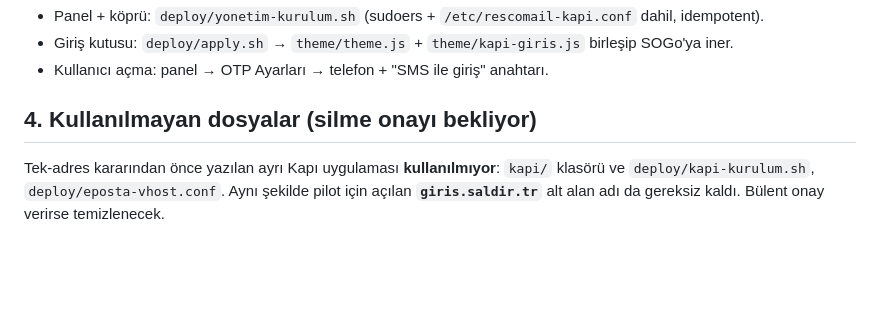
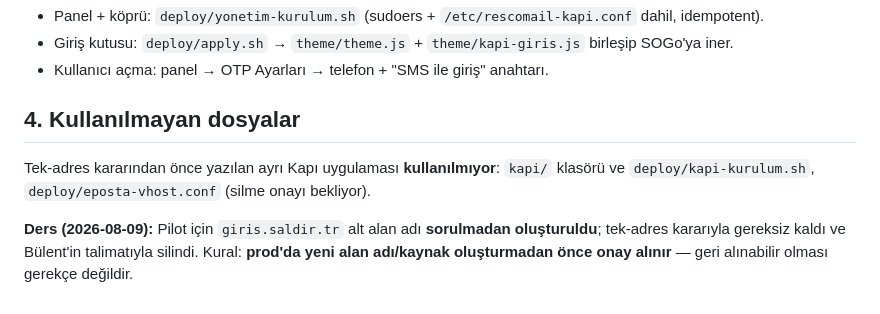
Before and after one commit to bsaldir77-glitch/rescomail, a Markdown page: docs/KAPI_TASARIM.md, the part around the change. GitHub-like rendering; blank space fills up the shorter version.

Commit message:
docs(kapi): giris.saldir.tr silindi - prod'da izinsiz kaynak olusturma dersi kayda gecti

```diff
--- a/docs/KAPI_TASARIM.md
+++ b/docs/KAPI_TASARIM.md
@@ -43,8 +43,11 @@ deploy/parola-koprusu.sh (root)                              ← parola panele H
 - Giriş kutusu: `deploy/apply.sh` → `theme/theme.js` + `theme/kapi-giris.js` birleşip SOGo'ya iner.
 - Kullanıcı açma: panel → OTP Ayarları → telefon + "SMS ile giriş" anahtarı.
 
-## 4. Kullanılmayan dosyalar (silme onayı bekliyor)
+## 4. Kullanılmayan dosyalar
 
 Tek-adres kararından önce yazılan ayrı Kapı uygulaması **kullanılmıyor**: `kapi/` klasörü ve
-`deploy/kapi-kurulum.sh`, `deploy/eposta-vhost.conf`. Aynı şekilde pilot için açılan **`giris.saldir.tr`**
-alt alan adı da gereksiz kaldı. Bülent onay verirse temizlenecek.
+`deploy/kapi-kurulum.sh`, `deploy/eposta-vhost.conf` (silme onayı bekliyor).
+
+**Ders (2026-08-09):** Pilot için `giris.saldir.tr` alt alan adı **sorulmadan oluşturuldu**; tek-adres
+kararıyla gereksiz kaldı ve Bülent'in talimatıyla silindi. Kural: **prod'da yeni alan adı/kaynak
+oluşturmadan önce onay alınır** — geri alınabilir olması gerekçe değildir.
```
